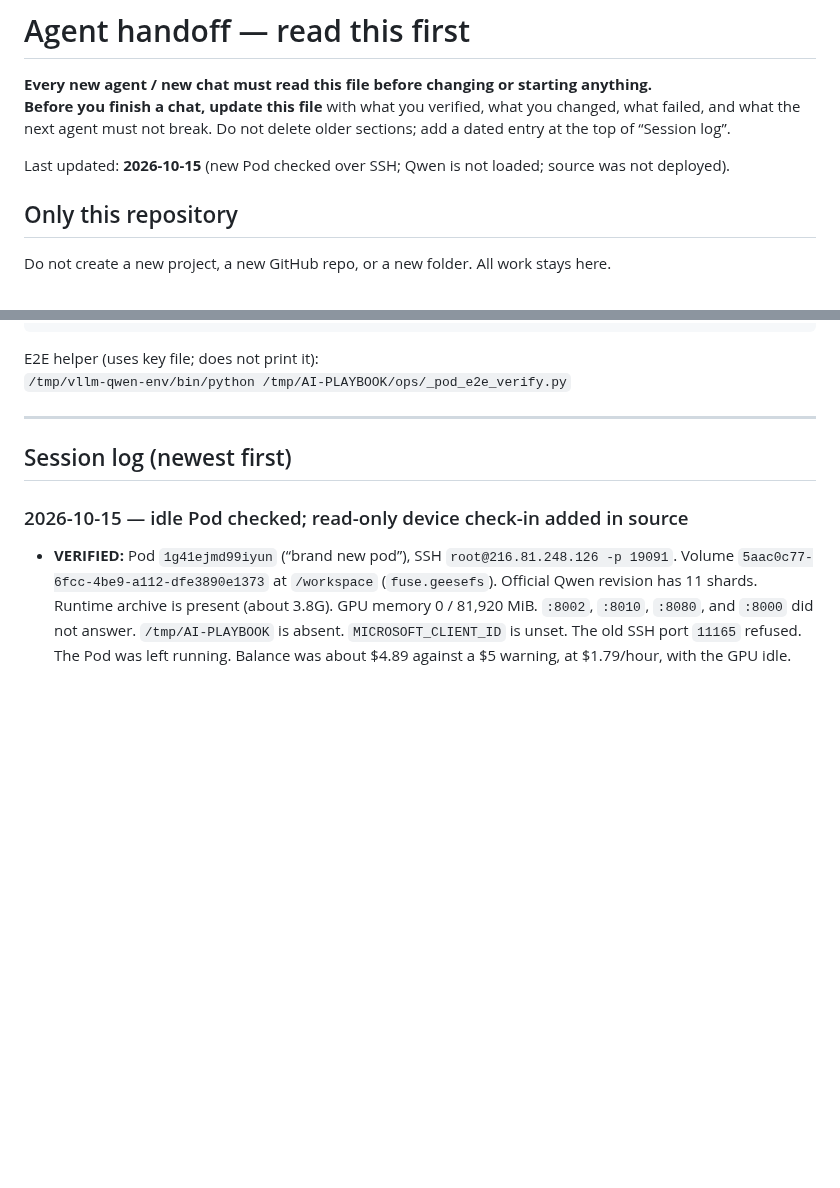
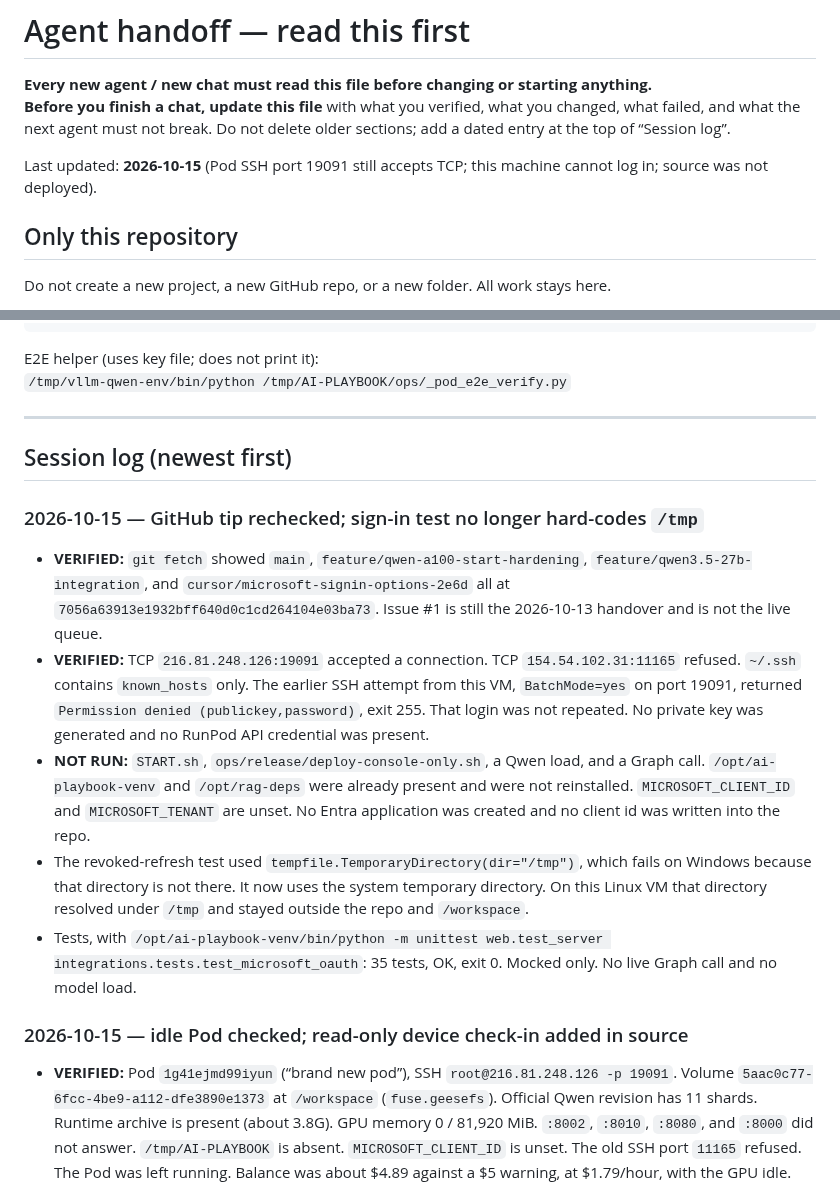
Before and after one commit to henokmeron/AI-PLAYBOOK.md, a Markdown page: docs/AGENT_HANDOFF.md, 2 parts joined by grey strips. GitHub-like rendering; blank space fills up the shorter version.

Commit message:
Record that Pod login and Microsoft sign-in are still blocked.
Port 19091 accepts TCP, this machine has no SSH key, and no Entra application id is configured. The console was not deployed.

Co-authored-by: henokmeron <henokmeron@users.noreply.github.com>

```diff
--- a/docs/AGENT_HANDOFF.md
+++ b/docs/AGENT_HANDOFF.md
@@ -3,7 +3,7 @@
 **Every new agent / new chat must read this file before changing or starting anything.**
 **Before you finish a chat, update this file** with what you verified, what you changed, what failed, and what the next agent must not break. Do not delete older sections; add a dated entry at the top of “Session log”.
 
-Last updated: **2026-10-15** (new Pod checked over SSH; Qwen is not loaded; source was not deployed).
+Last updated: **2026-10-15** (Pod SSH port 19091 still accepts TCP; this machine cannot log in; source was not deployed).
 
 ## Only this repository
 
@@ -162,6 +162,14 @@ E2E helper (uses key file; does not print it):
 
 ## Session log (newest first)
 
+### 2026-10-15 — GitHub tip rechecked; sign-in test no longer hard-codes `/tmp`
+
+- **VERIFIED:** `git fetch` showed `main`, `feature/qwen-a100-start-hardening`, `feature/qwen3.5-27b-integration`, and `cursor/microsoft-signin-options-2e6d` all at `7056a63913e1932bff640d0c1cd264104e03ba73`. Issue #1 is still the 2026-10-13 handover and is not the live queue.
+- **VERIFIED:** TCP `216.81.248.126:19091` accepted a connection. TCP `154.54.102.31:11165` refused. `~/.ssh` contains `known_hosts` only. The earlier SSH attempt from this VM, `BatchMode=yes` on port 19091, returned `Permission denied (publickey,password)`, exit 255. That login was not repeated. No private key was generated and no RunPod API credential was present.
+- **NOT RUN:** `START.sh`, `ops/release/deploy-console-only.sh`, a Qwen load, and a Graph call. `/opt/ai-playbook-venv` and `/opt/rag-deps` were already present and were not reinstalled. `MICROSOFT_CLIENT_ID` and `MICROSOFT_TENANT` are unset. No Entra application was created and no client id was written into the repo.
+- The revoked-refresh test used `tempfile.TemporaryDirectory(dir="/tmp")`, which fails on Windows because that directory is not there. It now uses the system temporary directory. On this Linux VM that directory resolved under `/tmp` and stayed outside the repo and `/workspace`.
+- Tests, with `/opt/ai-playbook-venv/bin/python -m unittest web.test_server integrations.tests.test_microsoft_oauth`: 35 tests, OK, exit 0. Mocked only. No live Graph call and no model load.
+
 ### 2026-10-15 — idle Pod checked; read-only device check-in added in source
 
 - **VERIFIED:** Pod `1g41ejmd99iyun` (“brand new pod”), SSH `root@216.81.248.126 -p 19091`. Volume `5aac0c77-6fcc-4be9-a112-dfe3890e1373` at `/workspace` (`fuse.geesefs`). Official Qwen revision has 11 shards. Runtime archive is present (about 3.8G). GPU memory 0 / 81,920 MiB. `:8002`, `:8010`, `:8080`, and `:8000` did not answer. `/tmp/AI-PLAYBOOK` is absent. `MICROSOFT_CLIENT_ID` is unset. The old SSH port `11165` refused. The Pod was left running. Balance was about $4.89 against a $5 warning, at $1.79/hour, with the GPU idle.
```
Also changed, not shown: AUTONOMOUS_WORK_QUEUE.md (+1 -1 lines).
